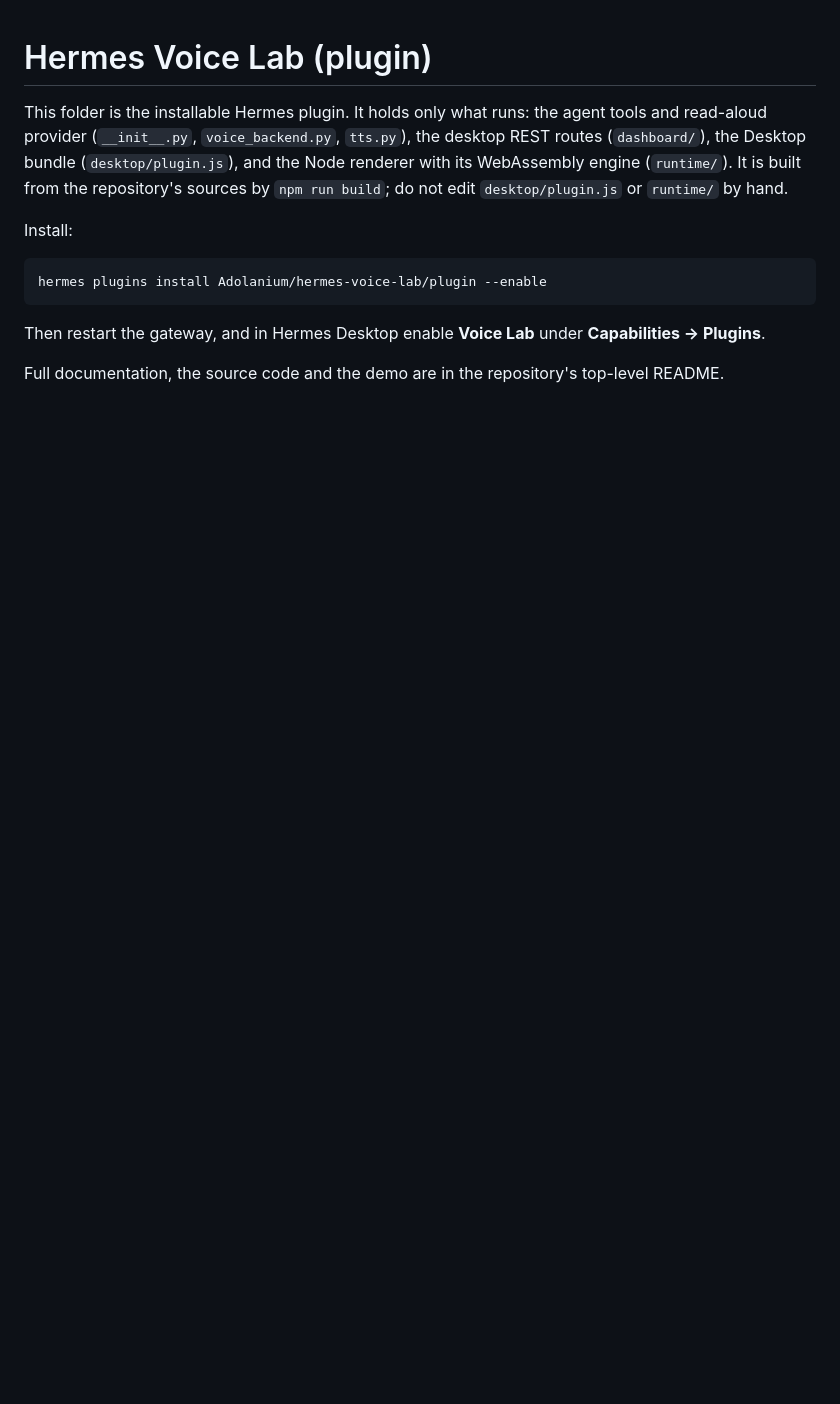
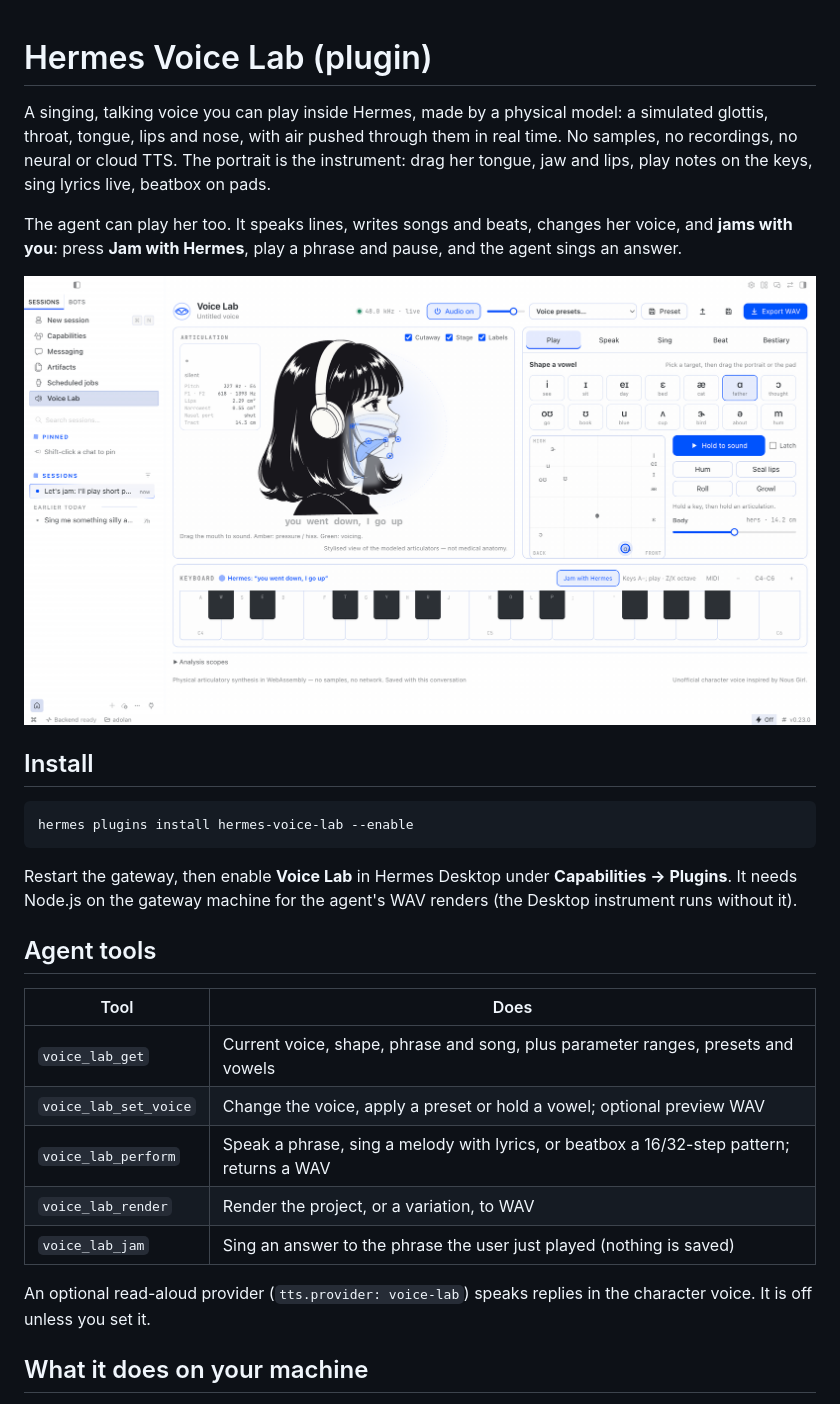
Before and after one commit to Adolanium/hermes-voice-lab, a Markdown page: plugin/README.md, the part around one of its changes. Rendered like a GitHub page; pictures changed too: docs/media/voice-lab-jam.png (added); blank space fills up the shorter version.

Commit message:
v0.4.0: jam clip, catalog metadata, attested build
Add the Jam with Hermes clip and screenshot to the README. Declare
requires_hermes >=0.23.0 and bump to 0.4.0. Expand the plugin README with
the tools and what the plugin does on the user's machine. A GitHub Actions
workflow rebuilds the engine and Desktop bundle from source, checks they
match the committed files and attests them.

````diff
--- a/plugin/README.md
+++ b/plugin/README.md
@@ -1,13 +1,30 @@
 # Hermes Voice Lab (plugin)
 
-This folder is the installable Hermes plugin. It holds only what runs: the agent tools and read-aloud provider (`__init__.py`, `voice_backend.py`, `tts.py`), the desktop REST routes (`dashboard/`), the Desktop bundle (`desktop/plugin.js`), and the Node renderer with its WebAssembly engine (`runtime/`). It is built from the repository's sources by `npm run build`; do not edit `desktop/plugin.js` or `runtime/` by hand.
+A singing, talking voice you can play inside Hermes, made by a physical model: a simulated glottis, throat, tongue, lips and nose, with air pushed through them in real time. No samples, no recordings, no neural or cloud TTS. The portrait is the instrument: drag her tongue, jaw and lips, play notes on the keys, sing lyrics live, beatbox on pads.
 
-Install:
+The agent can play her too. It speaks lines, writes songs and beats, changes her voice, and **jams with you**: press **Jam with Hermes**, play a phrase and pause, and the agent sings an answer.
+
+![Jam with Hermes](https://raw.githubusercontent.com/Adolanium/hermes-voice-lab/main/docs/media/voice-lab-jam.png)
+
+## Install
 
 ```bash
-hermes plugins install Adolanium/hermes-voice-lab/plugin --enable
+hermes plugins install hermes-voice-lab --enable
 ```
 
-Then restart the gateway, and in Hermes Desktop enable **Voice Lab** under **Capabilities → Plugins**.
+Restart the gateway, then enable **Voice Lab** in Hermes Desktop under **Capabilities → Plugins**. It needs Node.js on the gateway machine for the agent's WAV renders (the Desktop instrument runs without it).
 
-Full documentation, the source code and the demo are in the repository's top-level README.
+## Agent tools
+
+| Tool | Does |
+|---|---|
+| `voice_lab_get` | Current voice, shape, phrase and song, plus parameter ranges, presets and vowels |
+| `voice_lab_set_voice` | Change the voice, apply a preset or hold a vowel; optional preview WAV |
+| `voice_lab_perform` | Speak a phrase, sing a melody with lyrics, or beatbox a 16/32-step pattern; returns a WAV |
+| `voice_lab_render` | Render the project, or a variation, to WAV |
+| `voice_lab_jam` | Sing an answer to the phrase the user just played (nothing is saved) |
+
+An optional read-aloud provider (`tts.provider: voice-lab`) speaks replies in the character voice. It is off unless you set it.
+
+## What it does on your machine
+
````
Also changed, not shown: other parts of plugin/README.md (+15 -0 lines), README.md (+6 -0 lines), 4 other files.
